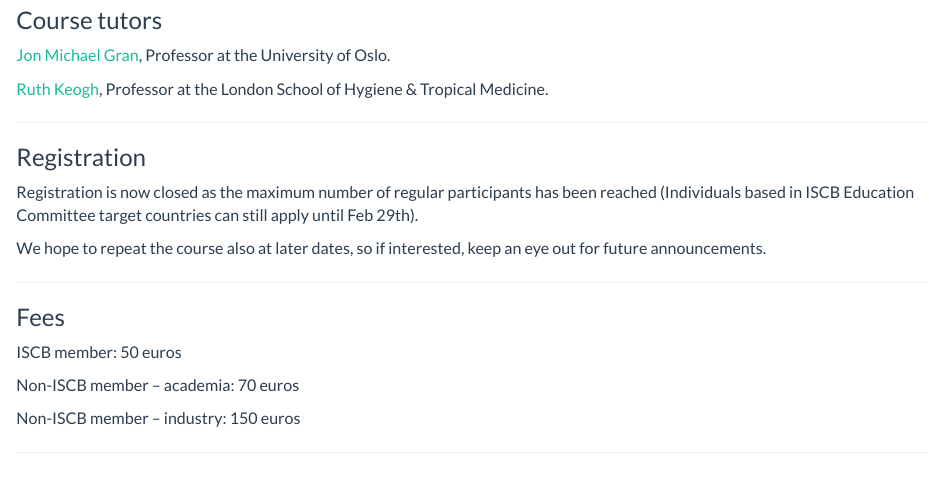
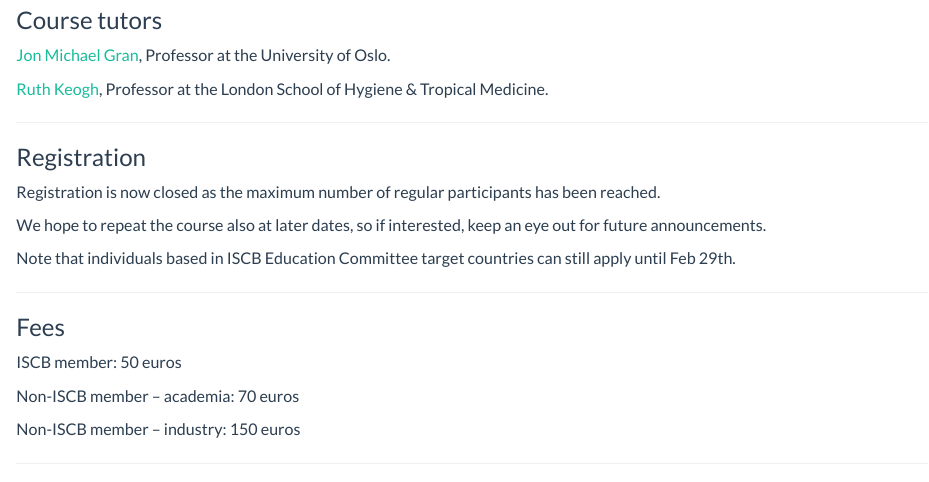
Before and after one commit to jmgran/nbbccourse, an R Markdown document (index.Rmd): the page in a window 1100 px wide, from 520 px down. Rendered offline with R 4.5, knitr and Pandoc, with nearby package versions.

Commit message:
Announcing full course.

```diff
--- a/index.Rmd
+++ b/index.Rmd
@@ -31,9 +31,11 @@ More details about the course, including and who it is aimed at and the planned
 
 ### Registration
 
-Registration is now closed as the maximum number of regular participants has been reached (Individuals based in ISCB Education Committee target countries can still apply until Feb 29th).
+Registration is now closed as the maximum number of regular participants has been reached.
 
 We hope to repeat the course also at later dates, so    if interested, keep an eye out for future announcements.
+
+Note that individuals based in ISCB Education Committee target countries can still apply until Feb 29th.
 
 ---
 
```
Also changed, not shown: 1 other file.
